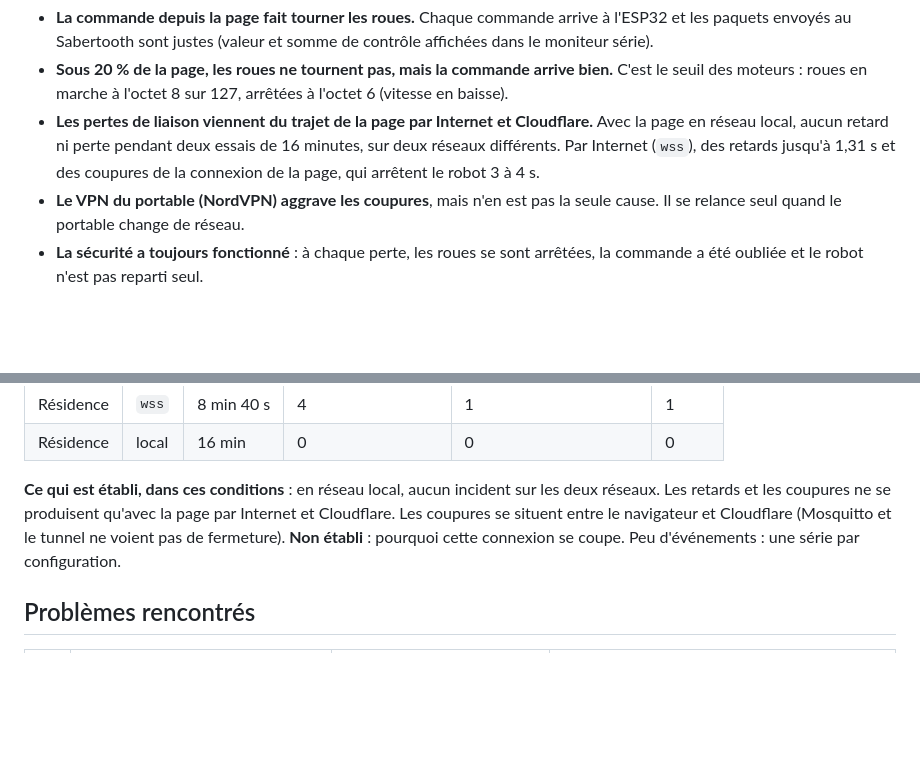
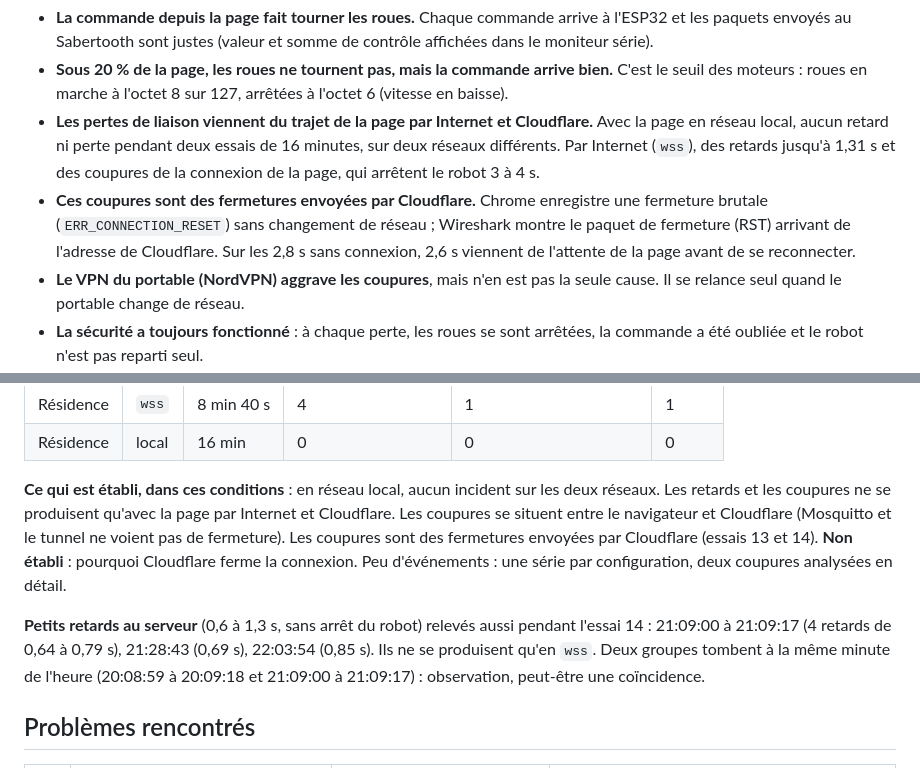
Before and after one commit to guilatriche/rover, a Markdown page: docs/journal/journal-2026-11-10.md, 2 parts joined by grey strips. Drawn GitHub-style; blank space fills up the shorter version.

```diff
--- a/docs/journal/journal-2026-11-10.md
+++ b/docs/journal/journal-2026-11-10.md
@@ -16,6 +16,7 @@
 - **La commande depuis la page fait tourner les roues.** Chaque commande arrive à l'ESP32 et les paquets envoyés au Sabertooth sont justes (valeur et somme de contrôle affichées dans le moniteur série).
 - **Sous 20 % de la page, les roues ne tournent pas, mais la commande arrive bien.** C'est le seuil des moteurs : roues en marche à l'octet 8 sur 127, arrêtées à l'octet 6 (vitesse en baisse).
 - **Les pertes de liaison viennent du trajet de la page par Internet et Cloudflare.** Avec la page en réseau local, aucun retard ni perte pendant deux essais de 16 minutes, sur deux réseaux différents. Par Internet (`wss`), des retards jusqu'à 1,31 s et des coupures de la connexion de la page, qui arrêtent le robot 3 à 4 s.
+- **Ces coupures sont des fermetures envoyées par Cloudflare.** Chrome enregistre une fermeture brutale (`ERR_CONNECTION_RESET`) sans changement de réseau ; Wireshark montre le paquet de fermeture (RST) arrivant de l'adresse de Cloudflare. Sur les 2,8 s sans connexion, 2,6 s viennent de l'attente de la page avant de se reconnecter.
 - **Le VPN du portable (NordVPN) aggrave les coupures**, mais n'en est pas la seule cause. Il se relance seul quand le portable change de réseau.
 - **La sécurité a toujours fonctionné** : à chaque perte, les roues se sont arrêtées, la commande a été oubliée et le robot n'est pas reparti seul.
 - **Décisions** : interrupteur 3 du Sabertooth en bas (coupure lithium à 9,0 V) ; V1 en mode `hold` seulement ; arrêt des moteurs à 70° d'inclinaison conservé ; pile identifiée (LiPo 2200 mAh).
@@ -94,7 +102,9 @@ Les trous et pertes provoqués par des manipulations (changement d'adresse de la
 | Résidence | `wss` | 8 min 40 s | 4 | 1 | 1 |
 | Résidence | local | 16 min | 0 | 0 | 0 |
 
-**Ce qui est établi, dans ces conditions** : en réseau local, aucun incident sur les deux réseaux. Les retards et les coupures ne se produisent qu'avec la page par Internet et Cloudflare. Les coupures se situent entre le navigateur et Cloudflare (Mosquitto et le tunnel ne voient pas de fermeture). **Non établi** : pourquoi cette connexion se coupe. Peu d'événements : une série par configuration.
+**Ce qui est établi, dans ces conditions** : en réseau local, aucun incident sur les deux réseaux. Les retards et les coupures ne se produisent qu'avec la page par Internet et Cloudflare. Les coupures se situent entre le navigateur et Cloudflare (Mosquitto et le tunnel ne voient pas de fermeture). Les coupures sont des fermetures envoyées par Cloudflare (essais 13 et 14). **Non établi** : pourquoi Cloudflare ferme la connexion. Peu d'événements : une série par configuration, deux coupures analysées en détail.
+
+**Petits retards au serveur** (0,6 à 1,3 s, sans arrêt du robot) relevés aussi pendant l'essai 14 : 21:09:00 à 21:09:17 (4 retards de 0,64 à 0,79 s), 21:28:43 (0,69 s), 22:03:54 (0,85 s). Ils ne se produisent qu'en `wss`. Deux groupes tombent à la même minute de l'heure (20:08:59 à 20:09:18 et 21:09:00 à 21:09:17) : observation, peut-être une coïncidence.
 
 ## Problèmes rencontrés
 
```
Also changed, not shown: other parts of docs/journal/journal-2026-11-10.md (+9 -2 lines).
